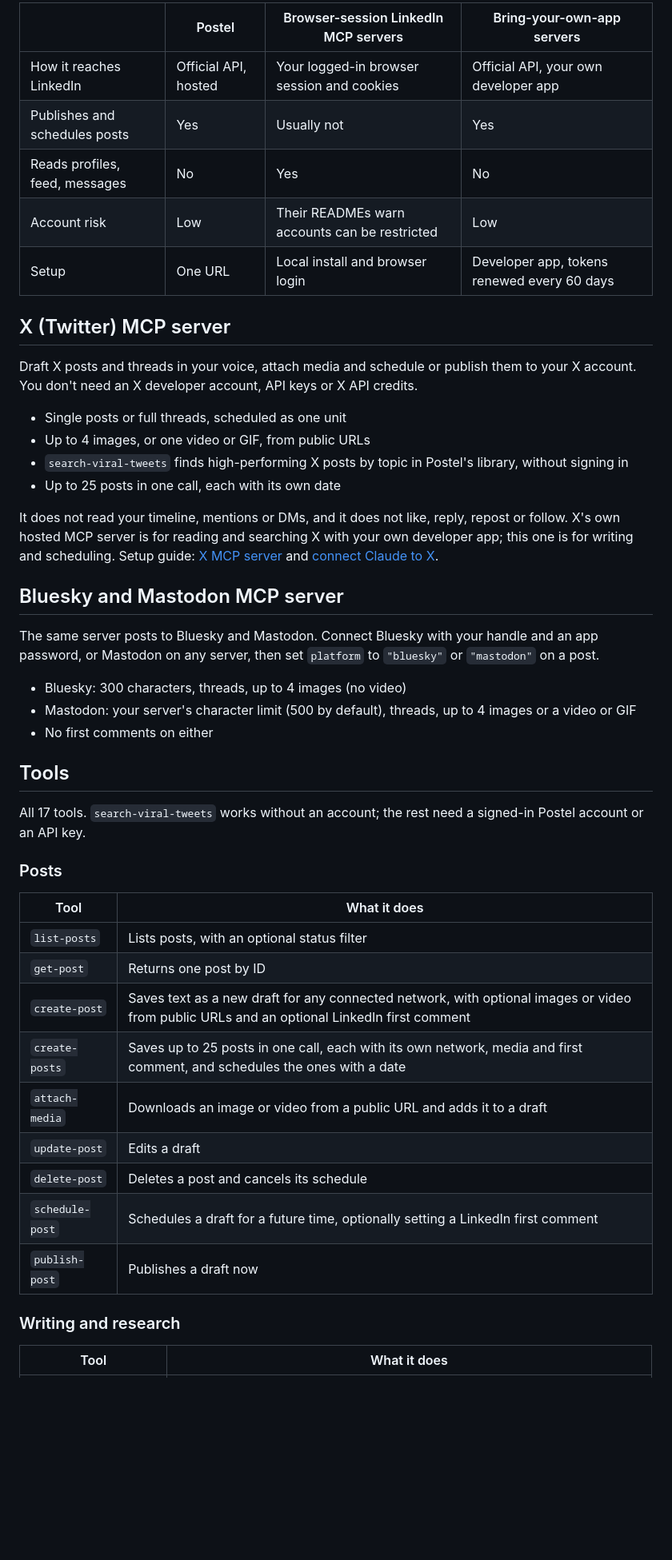
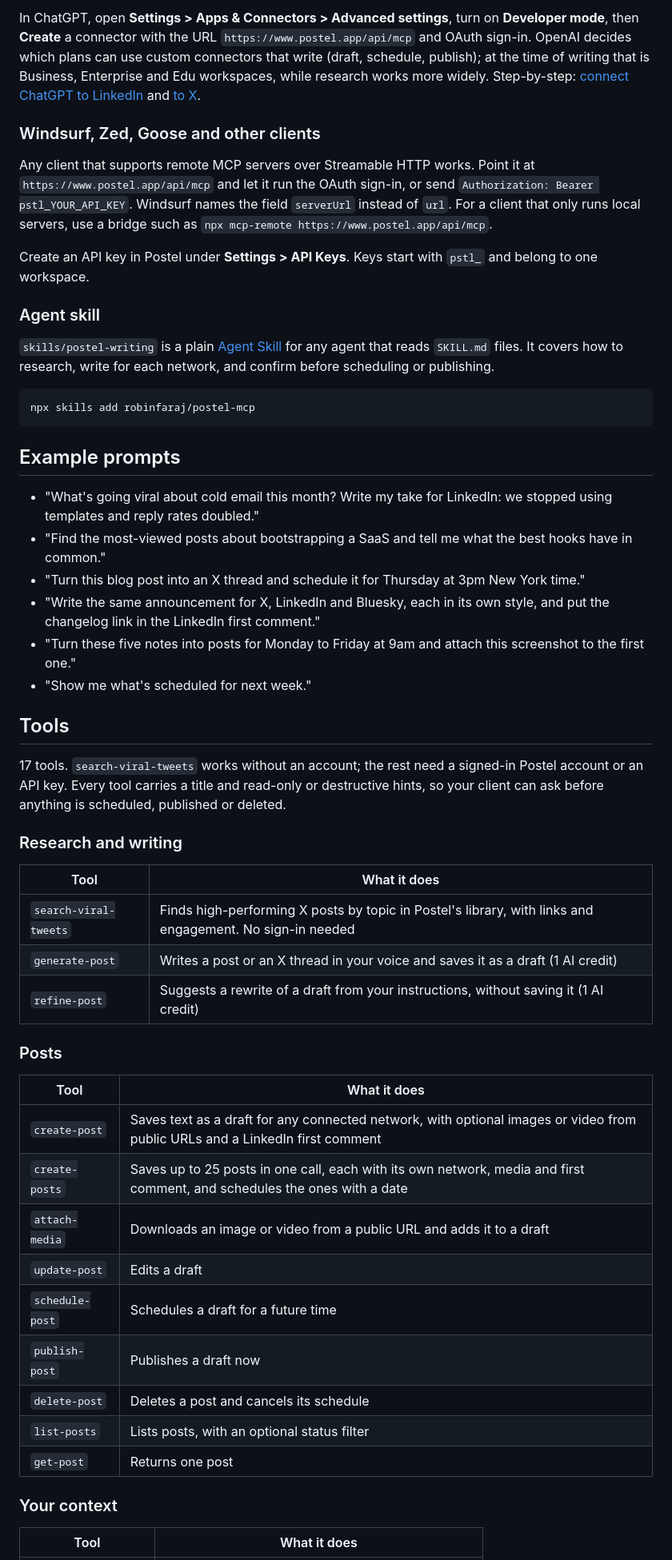
Before and after one commit to robinfaraj/postel-mcp, a Markdown page: README.md, the part around one of its changes. Shown at 80% size. Rendered like a GitHub page; blank space fills up the shorter version.

````diff
--- a/README.md
+++ b/README.md
@@ -93,50 +125,56 @@ It does not read your feed, messages or profiles, and it never asks for your Lin
 
-| | Postel | Browser-session LinkedIn MCP servers | Bring-your-own-app servers |
-|---|---|---|---|
-| How it reaches LinkedIn | Official API, hosted | Your logged-in browser session and cookies | Official API, your own developer app |
-| Publishes and schedules posts | Yes | Usually not | Yes |
-| Reads profiles, feed, messages | No | Yes | No |
-| Account risk | Low | Their READMEs warn accounts can be restricted | Low |
-| Setup | One URL | Local install and browser login | Developer app, tokens renewed every 60 days |
+In ChatGPT, open **Settings > Apps & Connectors > Advanced settings**, turn on **Developer mode**, then **Create** a connector with the URL `https://www.postel.app/api/mcp` and OAuth sign-in. OpenAI decides which plans can use custom connectors that write (draft, schedule, publish); at the time of writing that is Business, Enterprise and Edu workspaces, while research works more widely. Step-by-step: [connect ChatGPT to LinkedIn](https://www.postel.app/connect-chatgpt-to-linkedin) and [to X](https://www.postel.app/connect-chatgpt-to-x).
 
-## X (Twitter) MCP server
+### Windsurf, Zed, Goose and other clients
 
-Draft X posts and threads in your voice, attach media and schedule or publish them to your X account. You don't need an X developer account, API keys or X API credits.
+Any client that supports remote MCP servers over Streamable HTTP works. Point it at `https://www.postel.app/api/mcp` and let it run the OAuth sign-in, or send `Authorization: Bearer pstl_YOUR_API_KEY`. Windsurf names the field `serverUrl` instead of `url`. For a client that only runs local servers, use a bridge such as `npx mcp-remote https://www.postel.app/api/mcp`.
 
-- Single posts or full threads, scheduled as one unit
-- Up to 4 images, or one video or GIF, from public URLs
-- `search-viral-tweets` finds high-performing X posts by topic in Postel's library, without signing in
-- Up to 25 posts in one call, each with its own date
+Create an API key in Postel under **Settings > API Keys**. Keys start with `pstl_` and belong to one workspace.
 
-It does not read your timeline, mentions or DMs, and it does not like, reply, repost or follow. X's own hosted MCP server is for reading and searching X with your own developer app; this one is for writing and scheduling. Setup guide: [X MCP server](https://www.postel.app/x-mcp-server) and [connect Claude to X](https://www.postel.app/connect-claude-to-x).
+### Agent skill
 
-## Bluesky and Mastodon MCP server
+`skills/postel-writing` is a plain [Agent Skill](https://agentskills.io) for any agent that reads `SKILL.md` files. It covers how to research, write for each network, and confirm before scheduling or publishing.
 
-The same server posts to Bluesky and Mastodon. Connect Bluesky with your handle and an app password, or Mastodon on any server, then set `platform` to `"bluesky"` or `"mastodon"` on a post.
+```bash
+npx skills add robinfaraj/postel-mcp
+```
 
-- Bluesky: 300 characters, threads, up to 4 images (no video)
-- Mastodon: your server's character limit (500 by default), threads, up to 4 images or a video or GIF
-- No first comments on either
+## Example prompts
+
+- "What's going viral about cold email this month? Write my take for LinkedIn: we stopped using templates and reply rates doubled."
+- "Find the most-viewed posts about bootstrapping a SaaS and tell me what the best hooks have in common."
+- "Turn this blog post into an X thread and schedule it for Thursday at 3pm New York time."
+- "Write the same announcement for X, LinkedIn and Bluesky, each in its own style, and put the changelog link in the LinkedIn first comment."
+- "Turn these five notes into posts for Monday to Friday at 9am and attach this screenshot to the first one."
+- "Show me what's scheduled for next week."
 
 ## Tools
 
-All 17 tools. `search-viral-tweets` works without an account; the rest need a signed-in Postel account or an API key.
+17 tools. `search-viral-tweets` works without an account; the rest need a signed-in Postel account or an API key. Every tool carries a title and read-only or destructive hints, so your client can ask before anything is scheduled, published or deleted.
+
+### Research and writing
+
+| Tool | What it does |
+|---|---|
+| `search-viral-tweets` | Finds high-performing X posts by topic in Postel's library, with links and engagement. No sign-in needed |
+| `generate-post` | Writes a post or an X thread in your voice and saves it as a draft (1 AI credit) |
+| `refine-post` | Suggests a rewrite of a draft from your instructions, without saving it (1 AI credit) |
 
 ### Posts
 
 | Tool | What it does |
 |---|---|
-| `list-posts` | Lists posts, with an optional status filter |
-| `get-post` | Returns one post by ID |
-| `create-post` | Saves text as a new draft for any connected network, with optional images or video from public URLs and an optional LinkedIn first comment |
+| `create-post` | Saves text as a draft for any connected network, with optional images or video from public URLs and a LinkedIn first comment |
 | `create-posts` | Saves up to 25 posts in one call, each with its own network, media and first comment, and schedules the ones with a date |
 | `attach-media` | Downloads an image or video from a public URL and adds it to a draft |
 | `update-post` | Edits a draft |
+| `schedule-post` | Schedules a draft for a future time |
+| `publish-post` | Publishes a draft now |
 | `delete-post` | Deletes a post and cancels its schedule |
-| `schedule-post` | Schedules a draft for a future time, optionally setting a LinkedIn first comment |
-| `publish-post` | Publishes a draft now |
+| `list-posts` | Lists posts, with an optional status filter |
+| `get-post` | Returns one post |
 
-### Writing and research
+### Your context
 
 | Tool | What it does |
 |---|---|
````
Also changed, not shown: other parts of README.md (+106 -75 lines), GEMINI.md (added, +12 -0 lines), skills/postel-writing/SKILL.md (+11 -5 lines), assets/claude-demo.gif (added), assets/icon.png, assets/postel-logo-dark.png (added), assets/postel-logo-light.png (added), assets/viral-library.png (added), 4 other files.
